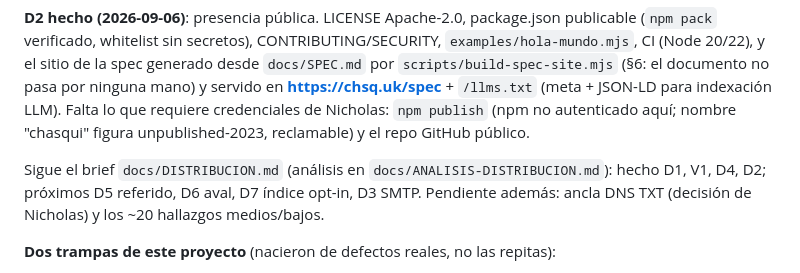
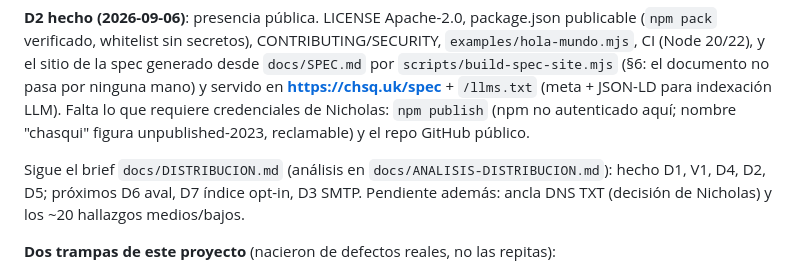
Before and after one commit to Nicoiakl/chasqui, a Markdown page: CLAUDE.md, the part around the change. Rendered like a GitHub page.

Commit message:
docs: estado — D5 hecho, sigue D6
Co-Authored-By: Claude Opus 4.8 <noreply@anthropic.com>

```diff
--- a/CLAUDE.md
+++ b/CLAUDE.md
@@ -109,8 +109,8 @@ CI (Node 20/22), y el sitio de la spec generado desde `docs/SPEC.md` por `script
 (meta + JSON-LD para indexación LLM). Falta lo que requiere credenciales de Nicholas: `npm publish`
 (npm no autenticado aquí; nombre "chasqui" figura unpublished-2023, reclamable) y el repo GitHub público.
 
-Sigue el brief `docs/DISTRIBUCION.md` (análisis en `docs/ANALISIS-DISTRIBUCION.md`): hecho D1, V1, D4, D2;
-próximos D5 referido, D6 aval, D7 índice opt-in, D3 SMTP. Pendiente además: ancla DNS TXT (decisión
+Sigue el brief `docs/DISTRIBUCION.md` (análisis en `docs/ANALISIS-DISTRIBUCION.md`): hecho D1, V1, D4, D2, D5;
+próximos D6 aval, D7 índice opt-in, D3 SMTP. Pendiente además: ancla DNS TXT (decisión
 de Nicholas) y los ~20 hallazgos medios/bajos.
 
 **Dos trampas de este proyecto** (nacieron de defectos reales, no las repitas):
```
